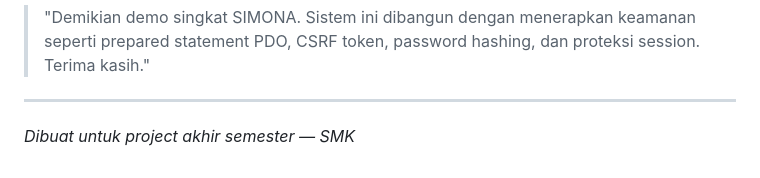
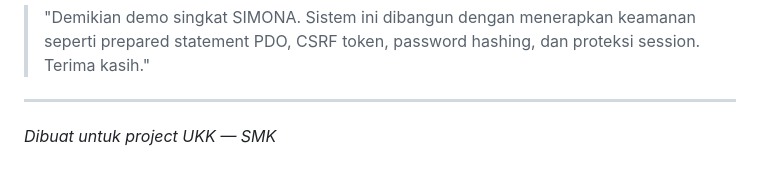
Before and after one commit to sandygifta-ui/Sistem-Monitoring-PKL, a Markdown page: README.md, the part around the change. GitHub-like rendering.

Commit message:
Update README.md
update readme

```diff
--- a/README.md
+++ b/README.md
@@ -193,4 +193,4 @@ erDiagram
 
 ---
 
-*Dibuat untuk project akhir semester — SMK*
+*Dibuat untuk project UKK — SMK*
```
